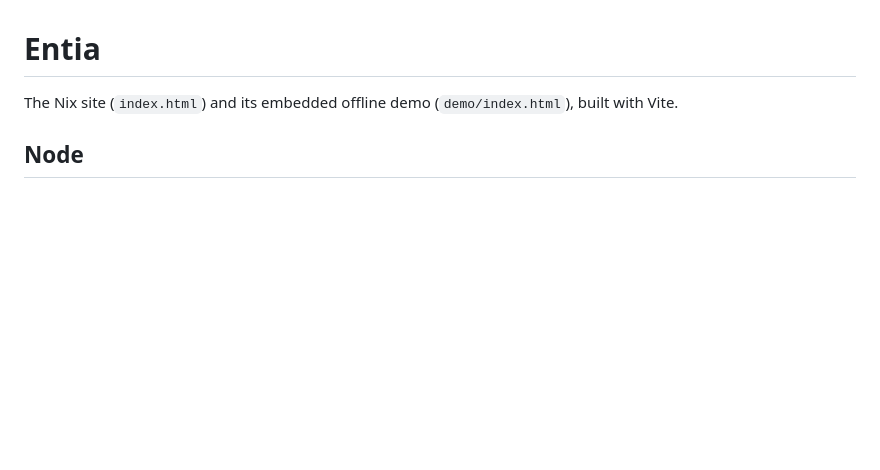
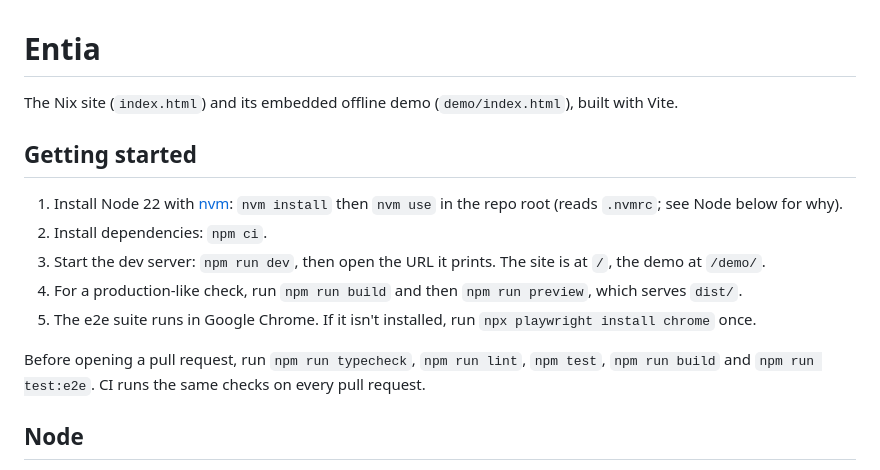
Before and after one commit to IgVelasco/entia-web, a Markdown page: README.md, the part around the change. Rendered like a GitHub page; blank space fills up the shorter version.

Commit message:
docs: add getting started steps to the README

```diff
--- a/README.md
+++ b/README.md
@@ -1,6 +1,16 @@
 # Entia
 
 The Nix site (`index.html`) and its embedded offline demo (`demo/index.html`), built with Vite.
+
+## Getting started
+
+1. Install Node 22 with [nvm](https://github.com/nvm-sh/nvm): `nvm install` then `nvm use` in the repo root (reads `.nvmrc`; see Node below for why).
+2. Install dependencies: `npm ci`.
+3. Start the dev server: `npm run dev`, then open the URL it prints. The site is at `/`, the demo at `/demo/`.
+4. For a production-like check, run `npm run build` and then `npm run preview`, which serves `dist/`.
+5. The e2e suite runs in Google Chrome. If it isn't installed, run `npx playwright install chrome` once.
+
+Before opening a pull request, run `npm run typecheck`, `npm run lint`, `npm test`, `npm run build` and `npm run test:e2e`. CI runs the same checks on every pull request.
 
 ## Node
 
```
